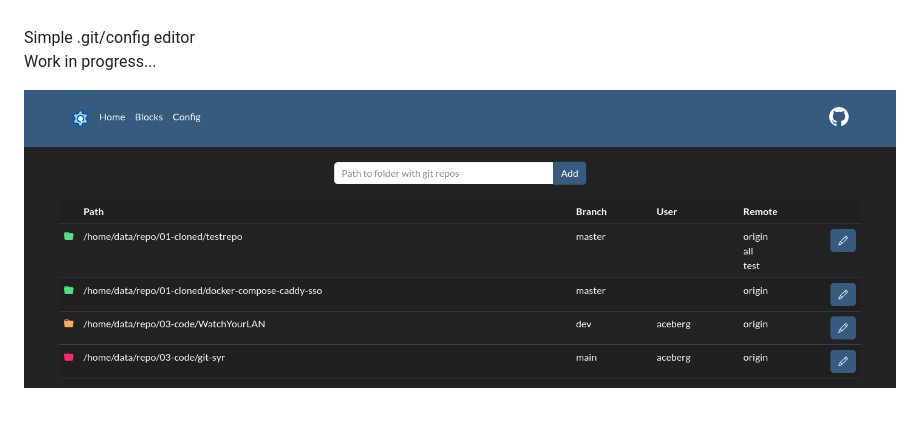
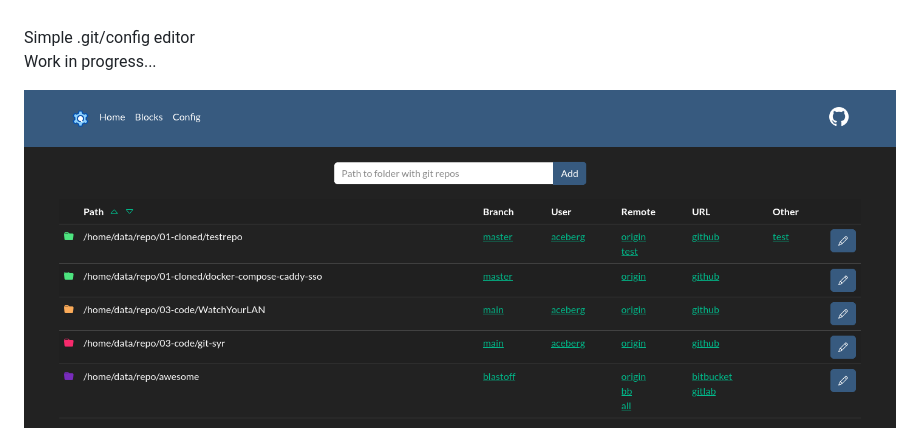
Before and after one commit to aceberg/git-confed, a Markdown page: README.md, the part around the change. GitHub-like rendering; pictures changed too: assets/Screenshot 2023-05-26 at 16-08-42 Git Config Editor.png (added); blank space fills up the shorter version.

Commit message:
Screenshot

```diff
--- a/README.md
+++ b/README.md
@@ -11,7 +11,7 @@ Simple .git/config editor
 
 Work in progress...
 
-![screenshot](https://raw.githubusercontent.com/aceberg/git-confed/main/assets/Screenshot%202023-05-25%20at%2017-11-26%20Git%20Config%20Editor.png)
+![screenshot](https://raw.githubusercontent.com/aceberg/git-confed/main/assets/Screenshot%202023-05-26%20at%2016-08-42%20Git%20Config%20Editor.png)
 
 ![screenshot](https://raw.githubusercontent.com/aceberg/git-confed/main/assets/Screenshot%202023-05-25%20at%2017-17-23%20Git%20Config%20Editor.png)
 
```
Also changed, not shown: 2 other files.
